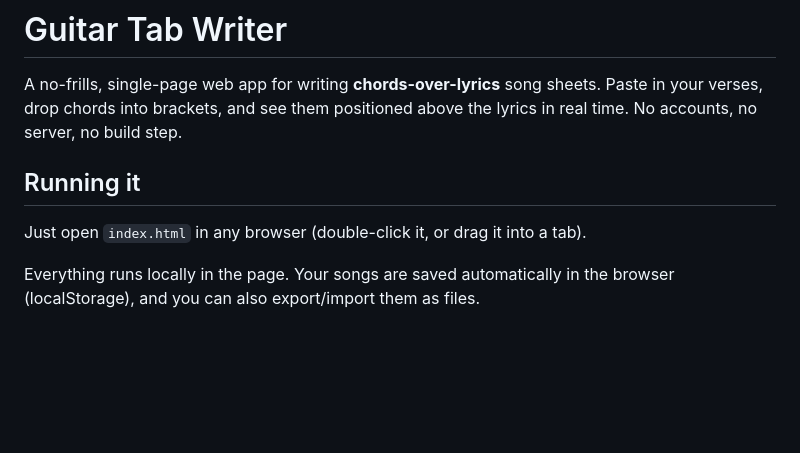
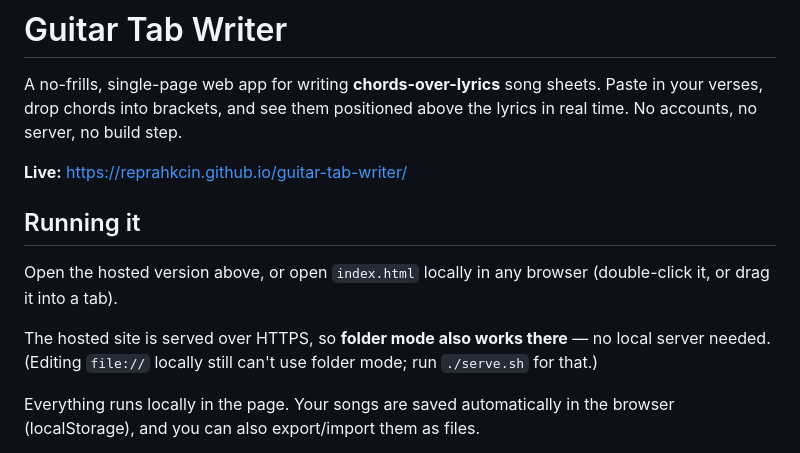
Before and after one commit to reprahkcin/jam-tab-writer, a Markdown page: README.md, the part around the change. Drawn GitHub-style; blank space fills up the shorter version.

Commit message:
Document the live GitHub Pages URL
Co-Authored-By: Claude Opus 4.8 (1M context) <noreply@anthropic.com>

```diff
--- a/README.md
+++ b/README.md
@@ -4,9 +4,16 @@ A no-frills, single-page web app for writing **chords-over-lyrics** song sheets.
 Paste in your verses, drop chords into brackets, and see them positioned above
 the lyrics in real time. No accounts, no server, no build step.
 
+**Live:** https://reprahkcin.github.io/guitar-tab-writer/
+
 ## Running it
 
-Just open `index.html` in any browser (double-click it, or drag it into a tab).
+Open the hosted version above, or open `index.html` locally in any browser
+(double-click it, or drag it into a tab).
+
+The hosted site is served over HTTPS, so **folder mode also works there** — no
+local server needed. (Editing `file://` locally still can't use folder mode; run
+`./serve.sh` for that.)
 
 Everything runs locally in the page. Your songs are saved automatically in the
 browser (localStorage), and you can also export/import them as files.
```
